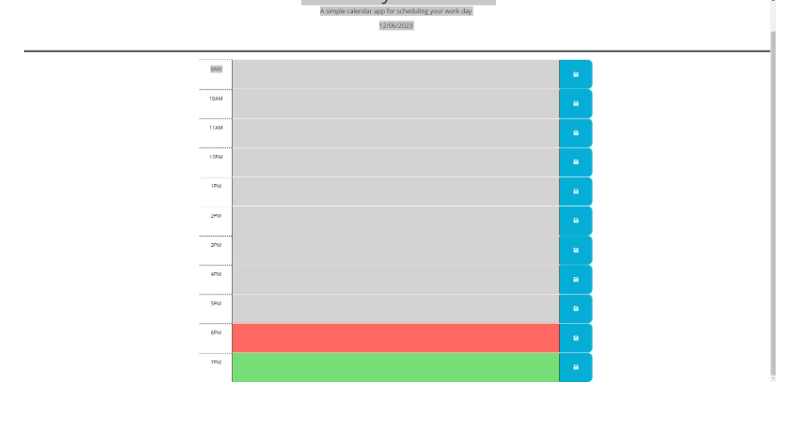
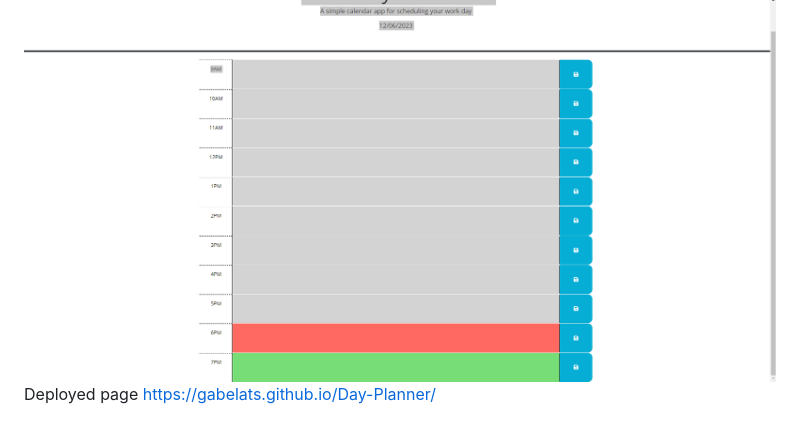
Before and after one commit to gabelats/Day-Planner, a Markdown page: README.md, the part around the change. Drawn GitHub-style.

```diff
--- a/README.md
+++ b/README.md
@@ -101,3 +101,5 @@ You are required to submit the following for review:
 © 2023 edX Boot Camps LLC. Confidential and Proprietary. All Rights Reserved.
 screen shots
 ![Alt text](image.png)
+Deployed page
+https://gabelats.github.io/Day-Planner/
```
